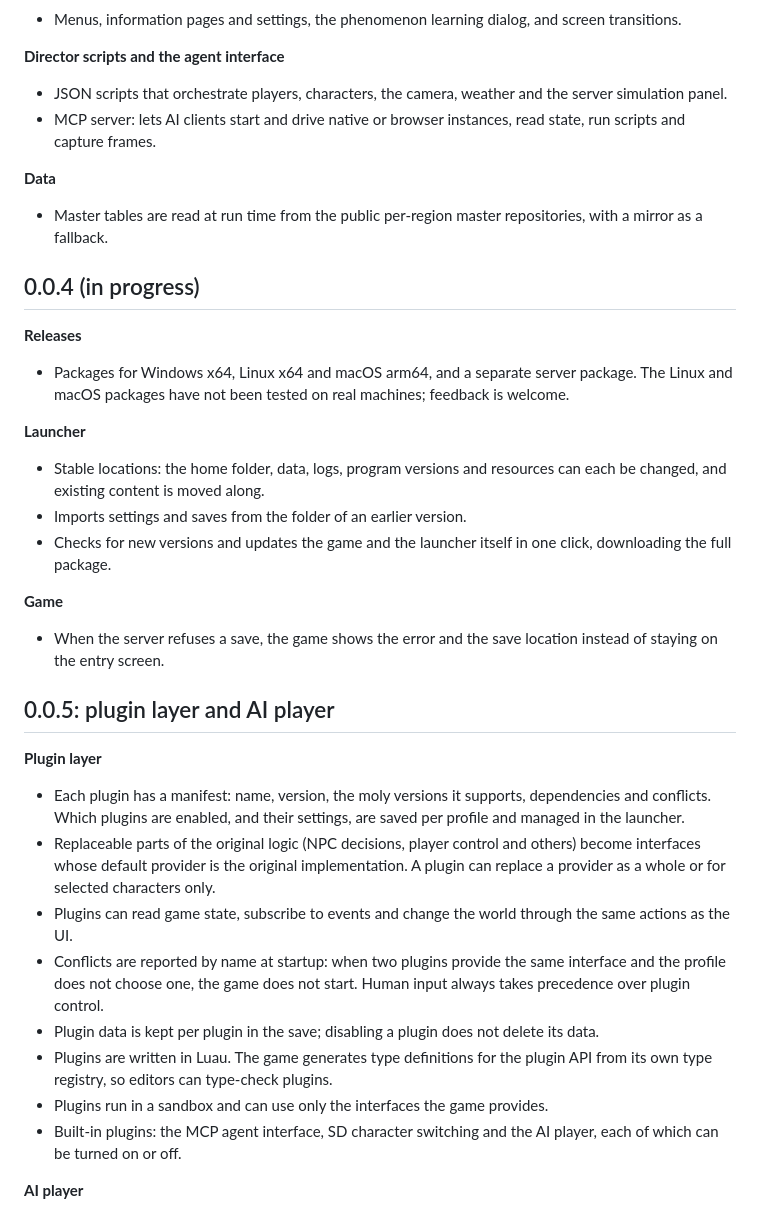
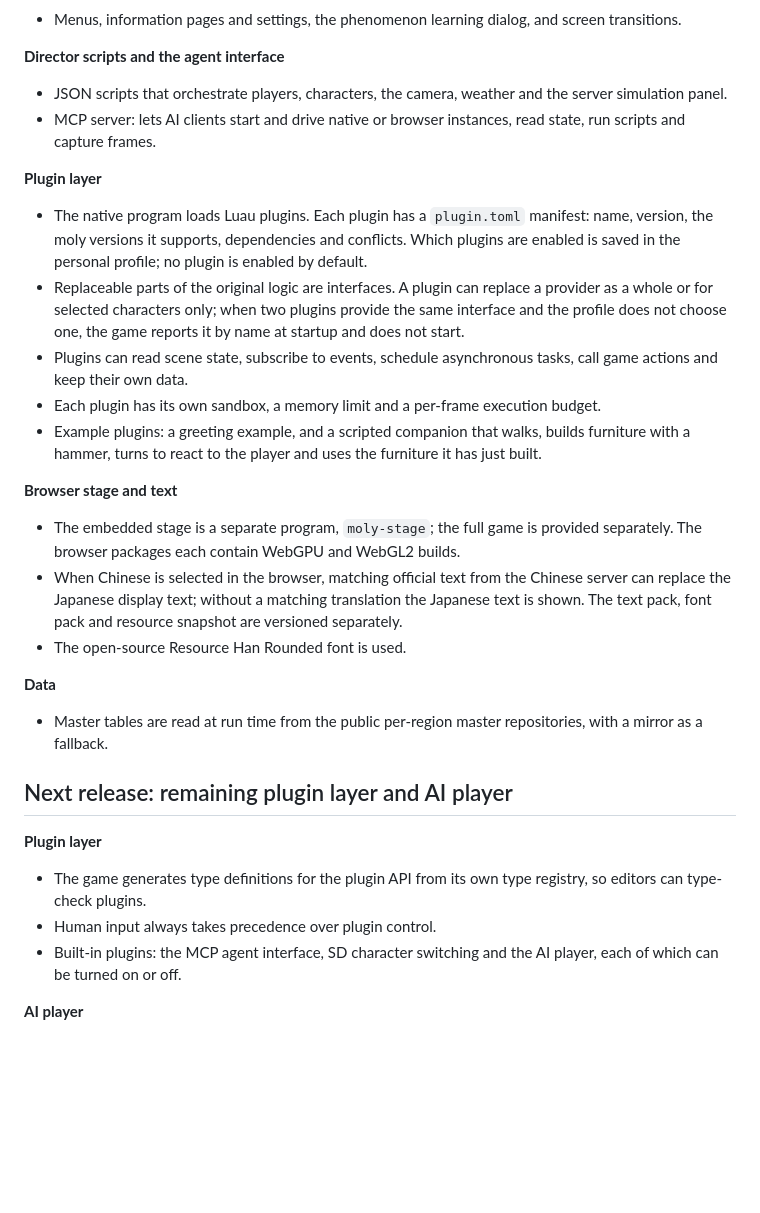
Before and after one commit to empty-sekai/moly, a Markdown page: ROADMAP.en.md, the part around one of its changes. Rendered like a GitHub page; blank space fills up the shorter version.

```diff
--- a/ROADMAP.en.md
+++ b/ROADMAP.en.md
@@ -64,45 +82,37 @@ exclusive rows; the Japanese server is enabled.
 - MCP server: lets AI clients start and drive native or browser instances, read state, run scripts
   and capture frames.
 
+**Plugin layer**
+- The native program loads Luau plugins. Each plugin has a `plugin.toml` manifest: name, version,
+  the moly versions it supports, dependencies and conflicts. Which plugins are enabled is saved in
+  the personal profile; no plugin is enabled by default.
+- Replaceable parts of the original logic are interfaces. A plugin can replace a provider as a
+  whole or for selected characters only; when two plugins provide the same interface and the
+  profile does not choose one, the game reports it by name at startup and does not start.
+- Plugins can read scene state, subscribe to events, schedule asynchronous tasks, call game
+  actions and keep their own data.
+- Each plugin has its own sandbox, a memory limit and a per-frame execution budget.
+- Example plugins: a greeting example, and a scripted companion that walks, builds furniture with
+  a hammer, turns to react to the player and uses the furniture it has just built.
+
+**Browser stage and text**
+- The embedded stage is a separate program, `moly-stage`; the full game is provided separately.
+  The browser packages each contain WebGPU and WebGL2 builds.
+- When Chinese is selected in the browser, matching official text from the Chinese server can
+  replace the Japanese display text; without a matching translation the Japanese text is shown.
+  The text pack, font pack and resource snapshot are versioned separately.
+- The open-source Resource Han Rounded font is used.
+
 **Data**
 - Master tables are read at run time from the public per-region master repositories, with a
   mirror as a fallback.
 
-## 0.0.4 (in progress)
-
-**Releases**
-- Packages for Windows x64, Linux x64 and macOS arm64, and a separate server package.
-  The Linux and macOS packages have not been tested on real machines; feedback is welcome.
-
-**Launcher**
-- Stable locations: the home folder, data, logs, program versions and resources can each be
-  changed, and existing content is moved along.
-- Imports settings and saves from the folder of an earlier version.
-- Checks for new versions and updates the game and the launcher itself in one click, downloading
-  the full package.
-
-**Game**
-- When the server refuses a save, the game shows the error and the save location instead of
-  staying on the entry screen.
-
-## 0.0.5: plugin layer and AI player
+## Next release: remaining plugin layer and AI player
 
 **Plugin layer**
-- Each plugin has a manifest: name, version, the moly versions it supports, dependencies and
-  conflicts. Which plugins are enabled, and their settings, are saved per profile and managed in
-  the launcher.
-- Replaceable parts of the original logic (NPC decisions, player control and others) become
-  interfaces whose default provider is the original implementation. A plugin can replace a
-  provider as a whole or for selected characters only.
-- Plugins can read game state, subscribe to events and change the world through the same actions
-  as the UI.
-- Conflicts are reported by name at startup: when two plugins provide the same interface and the
-  profile does not choose one, the game does not start. Human input always takes precedence over
-  plugin control.
-- Plugin data is kept per plugin in the save; disabling a plugin does not delete its data.
-- Plugins are written in Luau. The game generates type definitions for the plugin API from its
-  own type registry, so editors can type-check plugins.
-- Plugins run in a sandbox and can use only the interfaces the game provides.
+- The game generates type definitions for the plugin API from its own type registry, so editors
+  can type-check plugins.
+- Human input always takes precedence over plugin control.
 - Built-in plugins: the MCP agent interface, SD character switching and the AI player, each of
   which can be turned on or off.
 
```
Also changed, not shown: other parts of ROADMAP.en.md (+18 -0 lines), ROADMAP.md (+28 -25 lines), release-notes/v0.0.5.md (+1 -1 lines).
